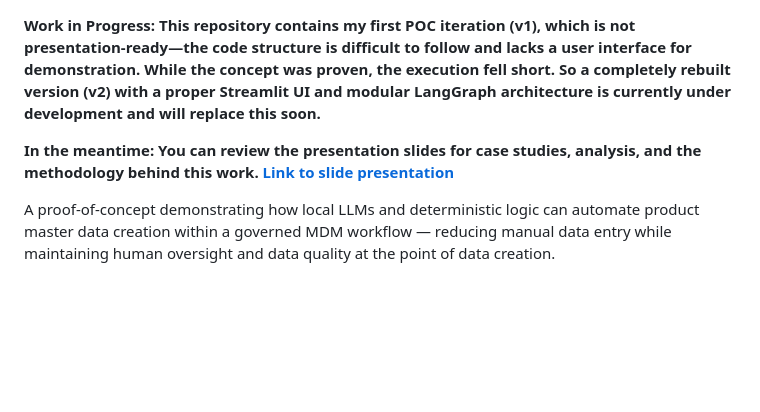
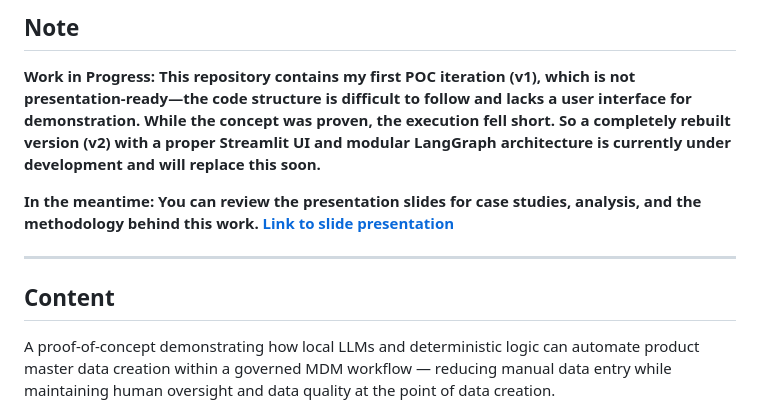
Before and after one commit to Puri-D/pd-product-master-data-process-poc, a Markdown page: project_description.md, the part around the change. Rendered like a GitHub page; blank space fills up the shorter version.

```diff
--- a/project_description.md
+++ b/project_description.md
@@ -1,6 +1,12 @@
+## Note
+
 **Work in Progress: This repository contains my first POC iteration (v1), which is not presentation-ready—the code structure is difficult to follow and lacks a user interface for demonstration. While the concept was proven, the execution fell short. So a completely rebuilt version (v2) with a proper Streamlit UI and modular LangGraph architecture is currently under development and will replace this soon.**
 
 **In the meantime: You can review the presentation slides for case studies, analysis, and the methodology behind this work. [Link to slide presentation](MDM_case_present.pdf)**
+
+---
+
+## Content
 
 A proof-of-concept demonstrating how local LLMs and deterministic logic can automate product master data creation within a governed MDM workflow — reducing manual data entry while maintaining human oversight and data quality at the point of data creation.
 
```
